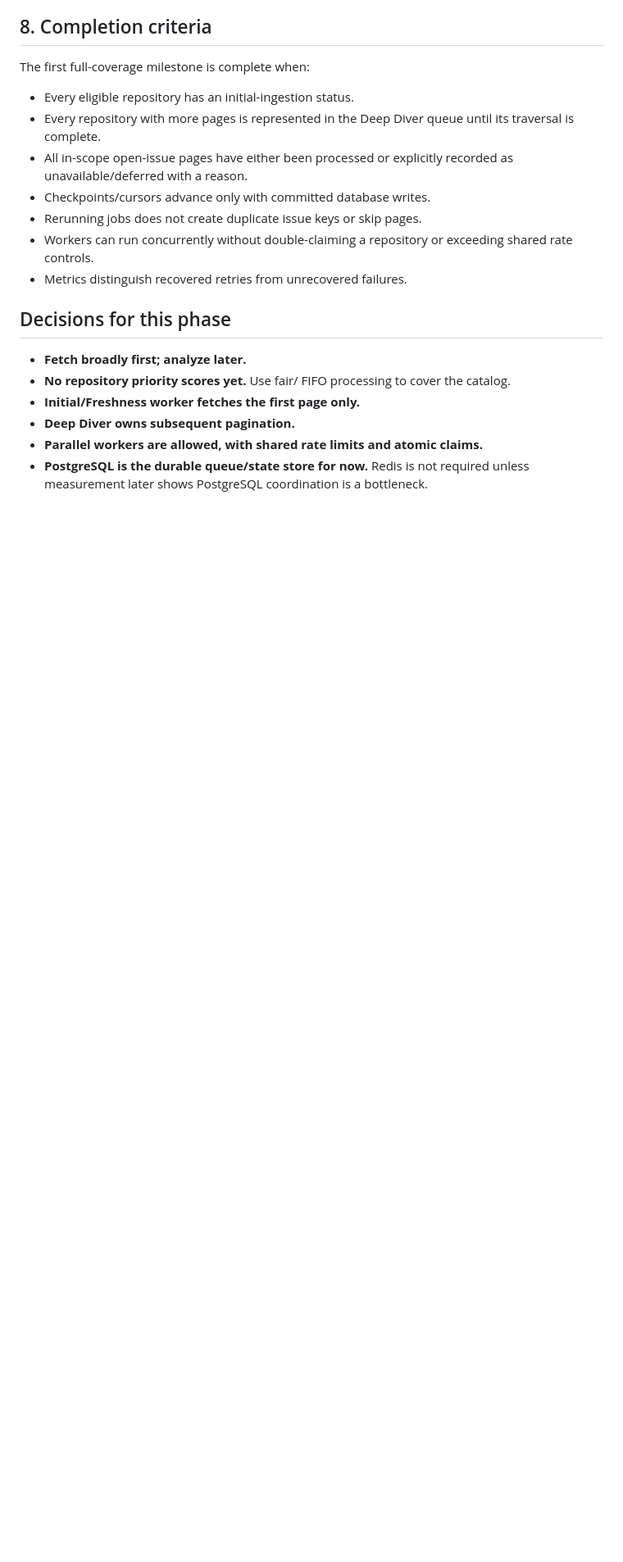
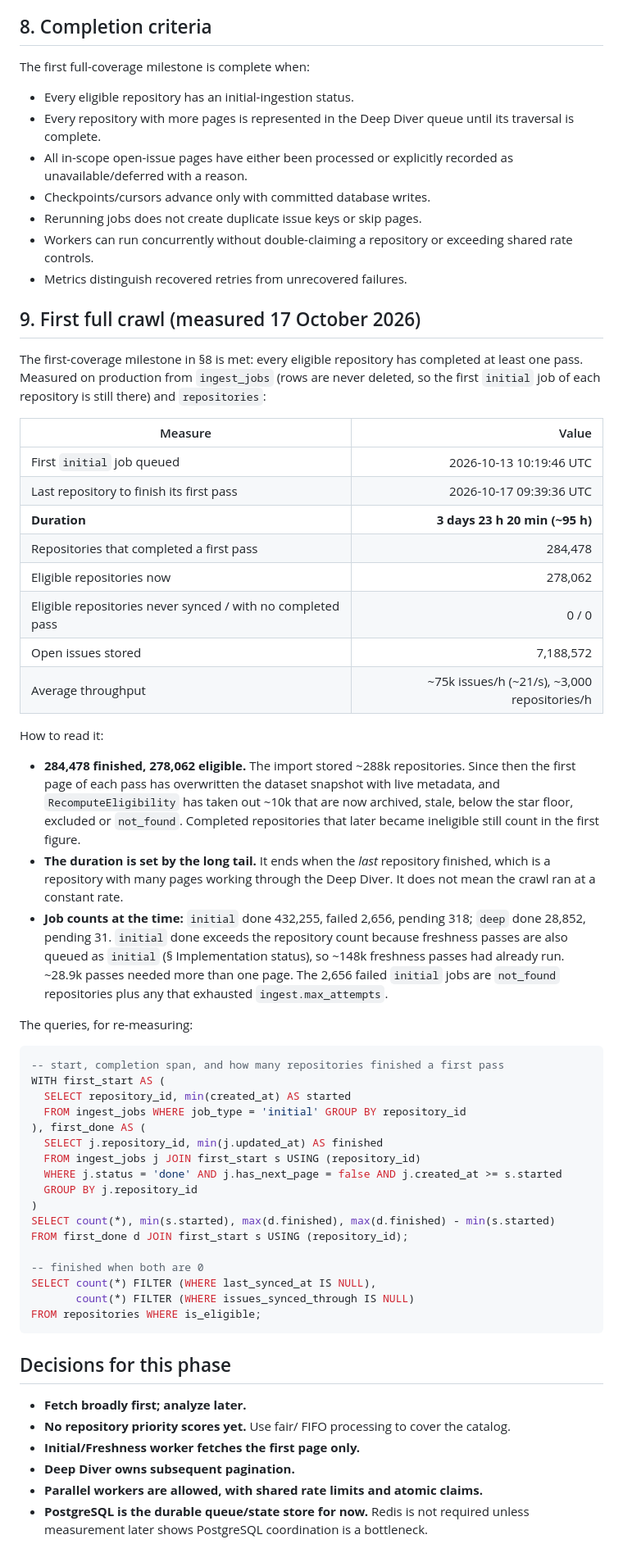
Before and after one commit to dizziedbliss/SkillIssues, a Markdown page: docs/ingestion-architecture.md, the part around the change. Shown at 82% size. GitHub-like rendering; blank space fills up the shorter version.

Commit message:
docs(ingest): record the first full crawl — 3d23h, 284k repos, 7.19M open issues
Co-Authored-By: Claude Opus 5.5 <noreply@anthropic.com>

````diff
--- a/docs/ingestion-architecture.md
+++ b/docs/ingestion-architecture.md
@@ -215,6 +215,61 @@ The first full-coverage milestone is complete when:
 - Workers can run concurrently without double-claiming a repository or exceeding shared rate controls.
 - Metrics distinguish recovered retries from unrecovered failures.
 
+## 9. First full crawl (measured 17 October 2026)
+
+The first-coverage milestone in §8 is met: every eligible repository has completed at least
+one pass. Measured on production from `ingest_jobs` (rows are never deleted, so the first
+`initial` job of each repository is still there) and `repositories`:
+
+| Measure | Value |
+|---|---:|
+| First `initial` job queued | 2026-10-13 10:19:46 UTC |
+| Last repository to finish its first pass | 2026-10-17 09:39:36 UTC |
+| **Duration** | **3 days 23 h 20 min (~95 h)** |
+| Repositories that completed a first pass | 284,478 |
+| Eligible repositories now | 278,062 |
+| Eligible repositories never synced / with no completed pass | 0 / 0 |
+| Open issues stored | 7,188,572 |
+| Average throughput | ~75k issues/h (~21/s), ~3,000 repositories/h |
+
+How to read it:
+
+- **284,478 finished, 278,062 eligible.** The import stored ~288k repositories. Since then the
+  first page of each pass has overwritten the dataset snapshot with live metadata, and
+  `RecomputeEligibility` has taken out ~10k that are now archived, stale, below the star
+  floor, excluded or `not_found`. Completed repositories that later became ineligible still
+  count in the first figure.
+- **The duration is set by the long tail.** It ends when the *last* repository finished, which
+  is a repository with many pages working through the Deep Diver. It does not mean the
+  crawl ran at a constant rate.
+- **Job counts at the time:** `initial` done 432,255, failed 2,656, pending 318; `deep` done
+  28,852, pending 31. `initial` done exceeds the repository count because freshness passes
+  are also queued as `initial` (§ Implementation status), so ~148k freshness passes had
+  already run. ~28.9k passes needed more than one page. The 2,656 failed `initial` jobs are
+  `not_found` repositories plus any that exhausted `ingest.max_attempts`.
+
+The queries, for re-measuring:
+
+```sql
+-- start, completion span, and how many repositories finished a first pass
+WITH first_start AS (
+  SELECT repository_id, min(created_at) AS started
+  FROM ingest_jobs WHERE job_type = 'initial' GROUP BY repository_id
+), first_done AS (
+  SELECT j.repository_id, min(j.updated_at) AS finished
+  FROM ingest_jobs j JOIN first_start s USING (repository_id)
+  WHERE j.status = 'done' AND j.has_next_page = false AND j.created_at >= s.started
+  GROUP BY j.repository_id
+)
+SELECT count(*), min(s.started), max(d.finished), max(d.finished) - min(s.started)
+FROM first_done d JOIN first_start s USING (repository_id);
+
+-- finished when both are 0
+SELECT count(*) FILTER (WHERE last_synced_at IS NULL),
+       count(*) FILTER (WHERE issues_synced_through IS NULL)
+FROM repositories WHERE is_eligible;
+```
+
 ## Decisions for this phase
 
 - **Fetch broadly first; analyze later.**
````
Also changed, not shown: docs/database.md (+1 -1 lines).
